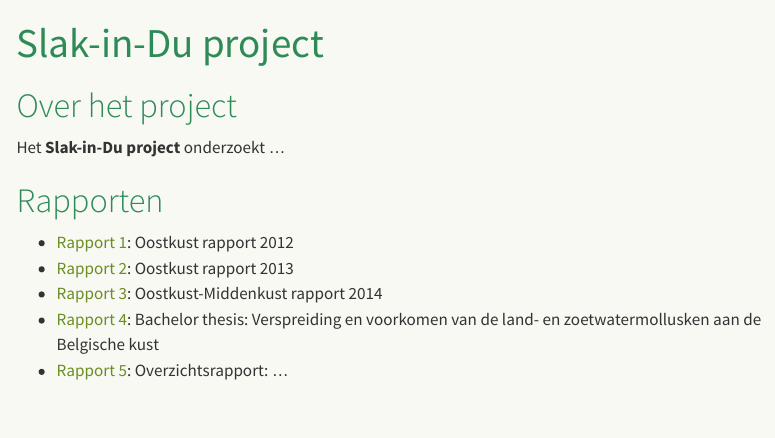
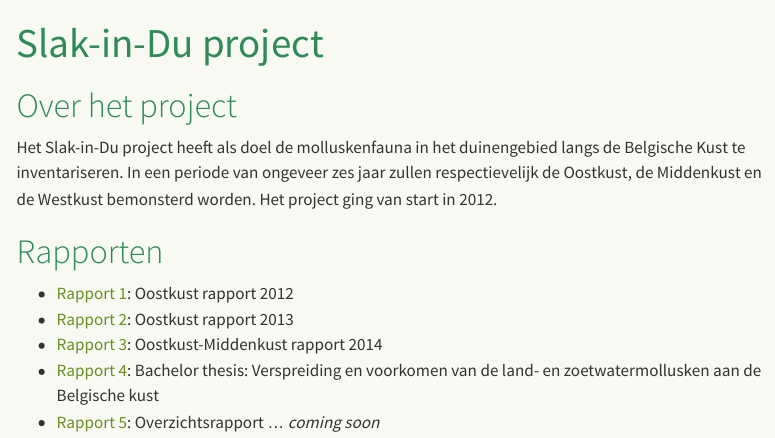
Before and after one commit to wlangera/slakkenverhalen-belgie, a Quarto document (projecten/slak-in-du/index.qmd): the page in a window 1100 px wide, from its top. Rendered offline with R 4.5, knitr and Pandoc in place of Quarto, with nearby package versions; menus at the side of the page are left out.

Commit message:
add text slak in do project

```diff
--- a/projecten/slak-in-du/index.qmd
+++ b/projecten/slak-in-du/index.qmd
@@ -4,7 +4,10 @@ title: "Slak-in-Du project"
 
 # Over het project
 
-Het **Slak-in-Du project** onderzoekt ...
+Het Slak-in-Du project heeft als doel de molluskenfauna in het duinengebied langs de
+Belgische Kust te inventariseren. In een periode van ongeveer zes jaar zullen respectievelijk
+de Oostkust, de Middenkust en de Westkust bemonsterd worden.
+Het project ging van start in 2012.
 
 # Rapporten
 
@@ -12,4 +15,4 @@ Het **Slak-in-Du project** onderzoekt ...
 - [Rapport 2](rapport-2.qmd): Oostkust rapport 2013
 - [Rapport 3](rapport-3.qmd): Oostkust-Middenkust rapport 2014
 - [Rapport 4](rapport-4.qmd): Bachelor thesis: Verspreiding en voorkomen van de land- en zoetwatermollusken aan de Belgische kust
-- [Rapport 5](rapport-5.qmd): Overzichtsrapport: ...
+- [Rapport 5](rapport-5.qmd): Overzichtsrapport ... *coming soon*
```
Also changed, not shown: projecten/index.qmd (+7 -4 lines).
